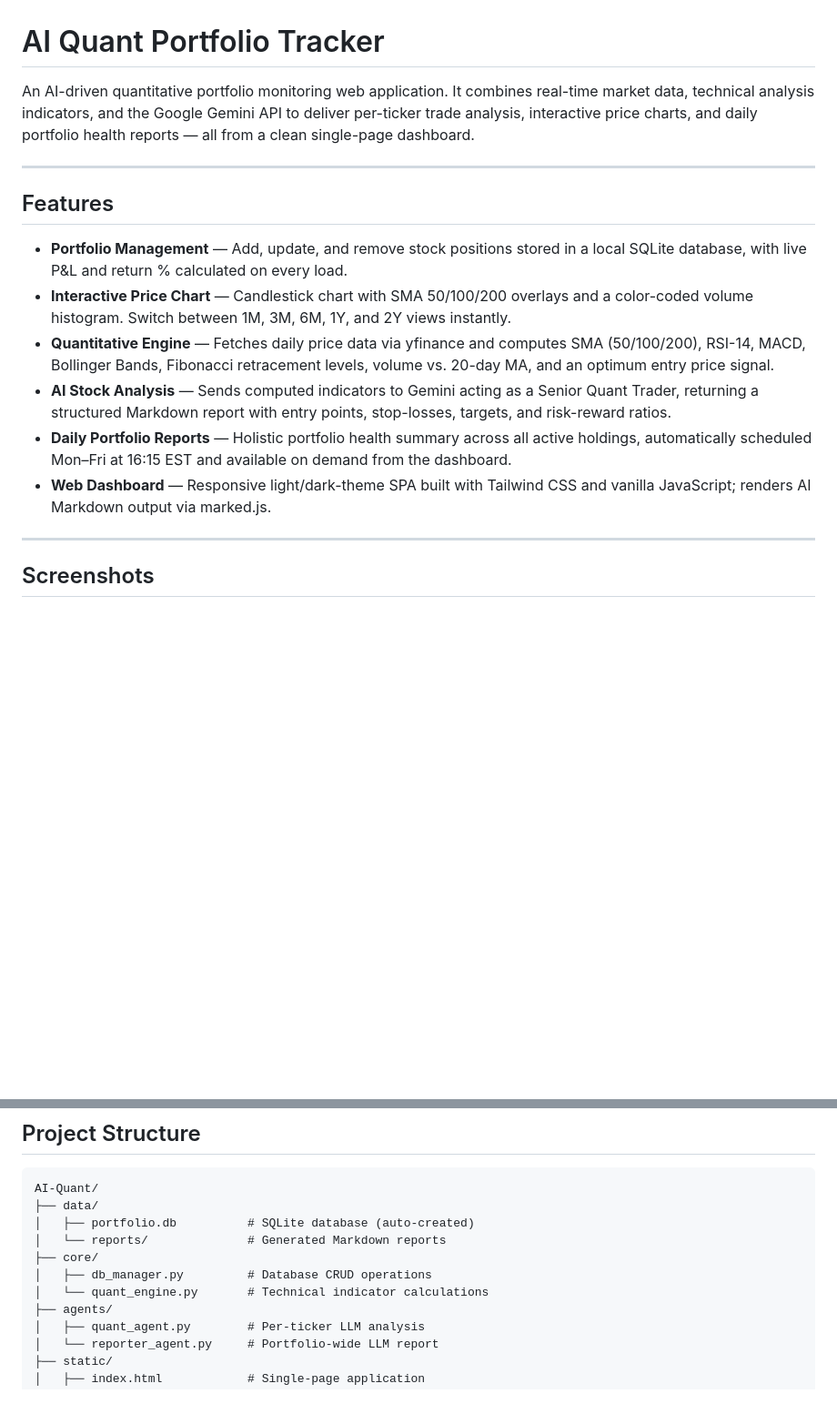
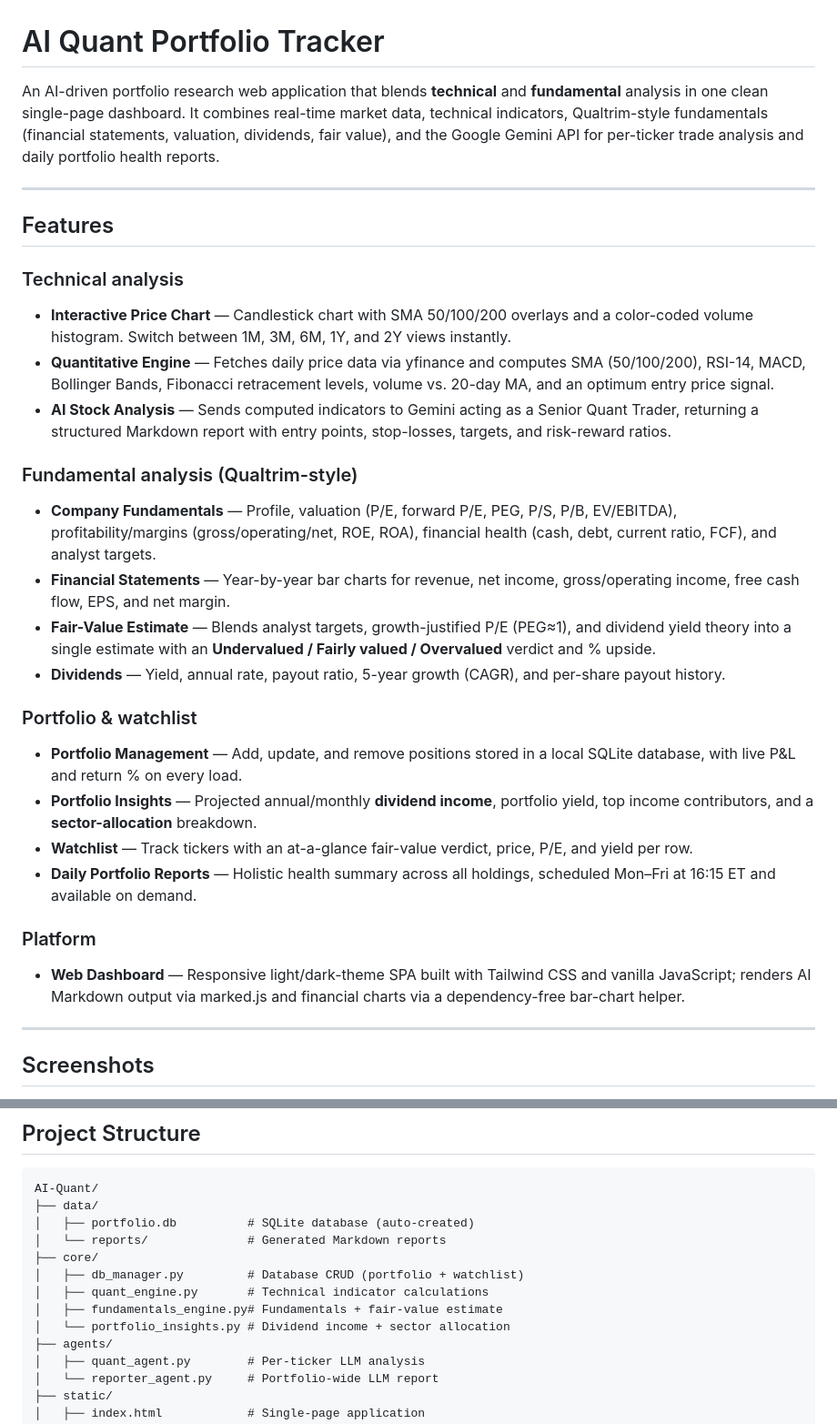
Before and after one commit to JH1816/AI-Quant, a Markdown page: README.md, 2 parts joined by grey strips. Shown at 91% size. GitHub-like rendering; blank space fills up the shorter version.

```diff
--- a/README.md
+++ b/README.md
@@ -1,17 +1,30 @@
 # AI Quant Portfolio Tracker
 
-An AI-driven quantitative portfolio monitoring web application. It combines real-time market data, technical analysis indicators, and the Google Gemini API to deliver per-ticker trade analysis, interactive price charts, and daily portfolio health reports — all from a clean single-page dashboard.
+An AI-driven portfolio research web application that blends **technical** and **fundamental** analysis in one clean single-page dashboard. It combines real-time market data, technical indicators, Qualtrim-style fundamentals (financial statements, valuation, dividends, fair value), and the Google Gemini API for per-ticker trade analysis and daily portfolio health reports.
 
 ---
 
 ## Features
 
-- **Portfolio Management** — Add, update, and remove stock positions stored in a local SQLite database, with live P&L and return % calculated on every load.
+### Technical analysis
 - **Interactive Price Chart** — Candlestick chart with SMA 50/100/200 overlays and a color-coded volume histogram. Switch between 1M, 3M, 6M, 1Y, and 2Y views instantly.
 - **Quantitative Engine** — Fetches daily price data via yfinance and computes SMA (50/100/200), RSI-14, MACD, Bollinger Bands, Fibonacci retracement levels, volume vs. 20-day MA, and an optimum entry price signal.
 - **AI Stock Analysis** — Sends computed indicators to Gemini acting as a Senior Quant Trader, returning a structured Markdown report with entry points, stop-losses, targets, and risk-reward ratios.
-- **Daily Portfolio Reports** — Holistic portfolio health summary across all active holdings, automatically scheduled Mon–Fri at 16:15 EST and available on demand from the dashboard.
-- **Web Dashboard** — Responsive light/dark-theme SPA built with Tailwind CSS and vanilla JavaScript; renders AI Markdown output via marked.js.
+
+### Fundamental analysis (Qualtrim-style)
+- **Company Fundamentals** — Profile, valuation (P/E, forward P/E, PEG, P/S, P/B, EV/EBITDA), profitability/margins (gross/operating/net, ROE, ROA), financial health (cash, debt, current ratio, FCF), and analyst targets.
+- **Financial Statements** — Year-by-year bar charts for revenue, net income, gross/operating income, free cash flow, EPS, and net margin.
+- **Fair-Value Estimate** — Blends analyst targets, growth-justified P/E (PEG≈1), and dividend yield theory into a single estimate with an **Undervalued / Fairly valued / Overvalued** verdict and % upside.
+- **Dividends** — Yield, annual rate, payout ratio, 5-year growth (CAGR), and per-share payout history.
+
+### Portfolio & watchlist
+- **Portfolio Management** — Add, update, and remove positions stored in a local SQLite database, with live P&L and return % on every load.
+- **Portfolio Insights** — Projected annual/monthly **dividend income**, portfolio yield, top income contributors, and a **sector-allocation** breakdown.
+- **Watchlist** — Track tickers with an at-a-glance fair-value verdict, price, P/E, and yield per row.
+- **Daily Portfolio Reports** — Holistic health summary across all holdings, scheduled Mon–Fri at 16:15 ET and available on demand.
+
+### Platform
+- **Web Dashboard** — Responsive light/dark-theme SPA built with Tailwind CSS and vanilla JavaScript; renders AI Markdown output via marked.js and financial charts via a dependency-free bar-chart helper.
 
 ---
 
@@ -42,8 +55,10 @@ AI-Quant/
 │   ├── portfolio.db          # SQLite database (auto-created)
 │   └── reports/              # Generated Markdown reports
 ├── core/
-│   ├── db_manager.py         # Database CRUD operations
-│   └── quant_engine.py       # Technical indicator calculations
+│   ├── db_manager.py         # Database CRUD (portfolio + watchlist)
+│   ├── quant_engine.py       # Technical indicator calculations
+│   ├── fundamentals_engine.py# Fundamentals + fair-value estimate
+│   └── portfolio_insights.py # Dividend income + sector allocation
 ├── agents/
 │   ├── quant_agent.py        # Per-ticker LLM analysis
 │   └── reporter_agent.py     # Portfolio-wide LLM report
```
Also changed, not shown: other parts of README.md (+8 -0 lines), CLAUDE.md (+1 -1 lines), HANDOVER.md (+37 -16 lines).
